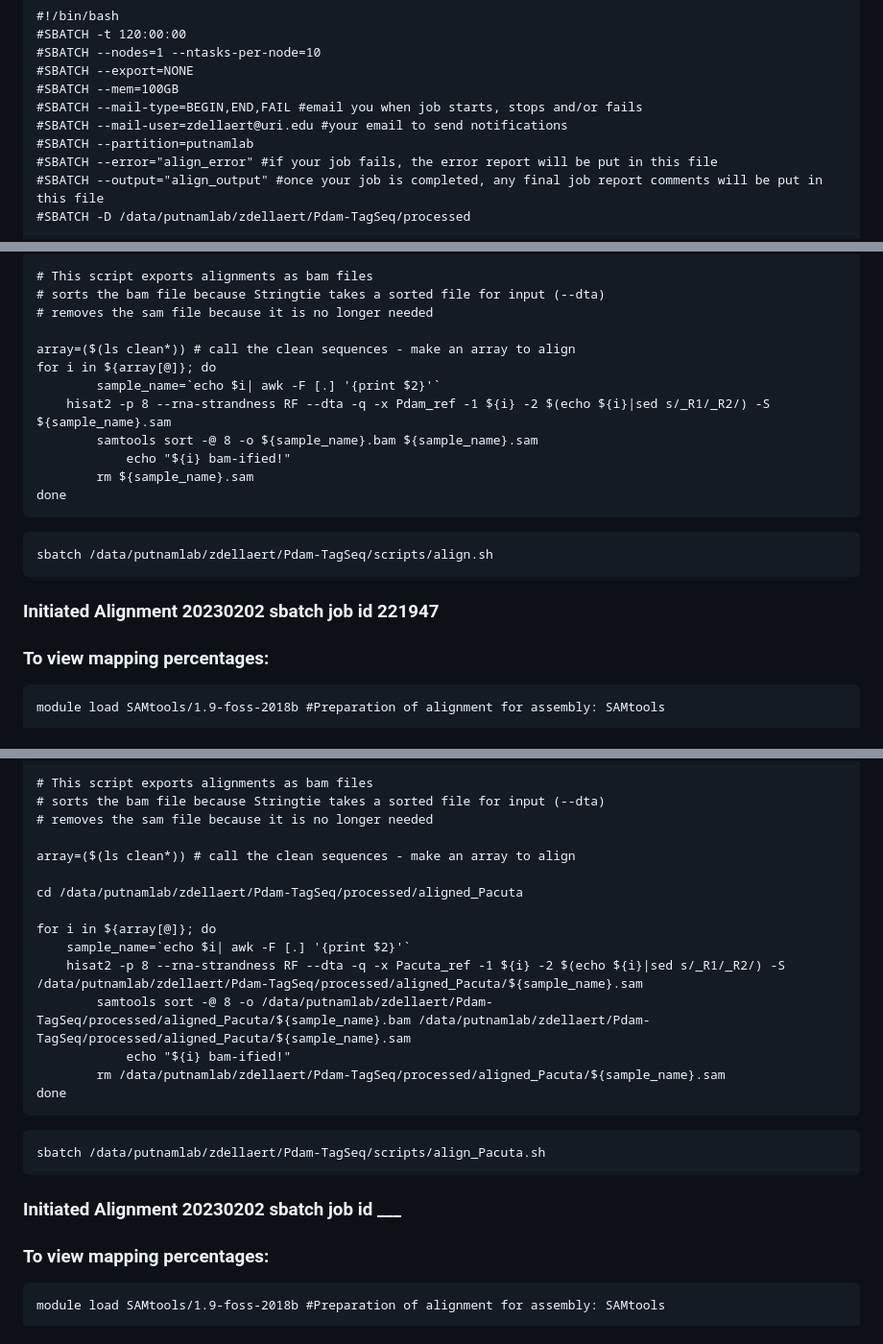
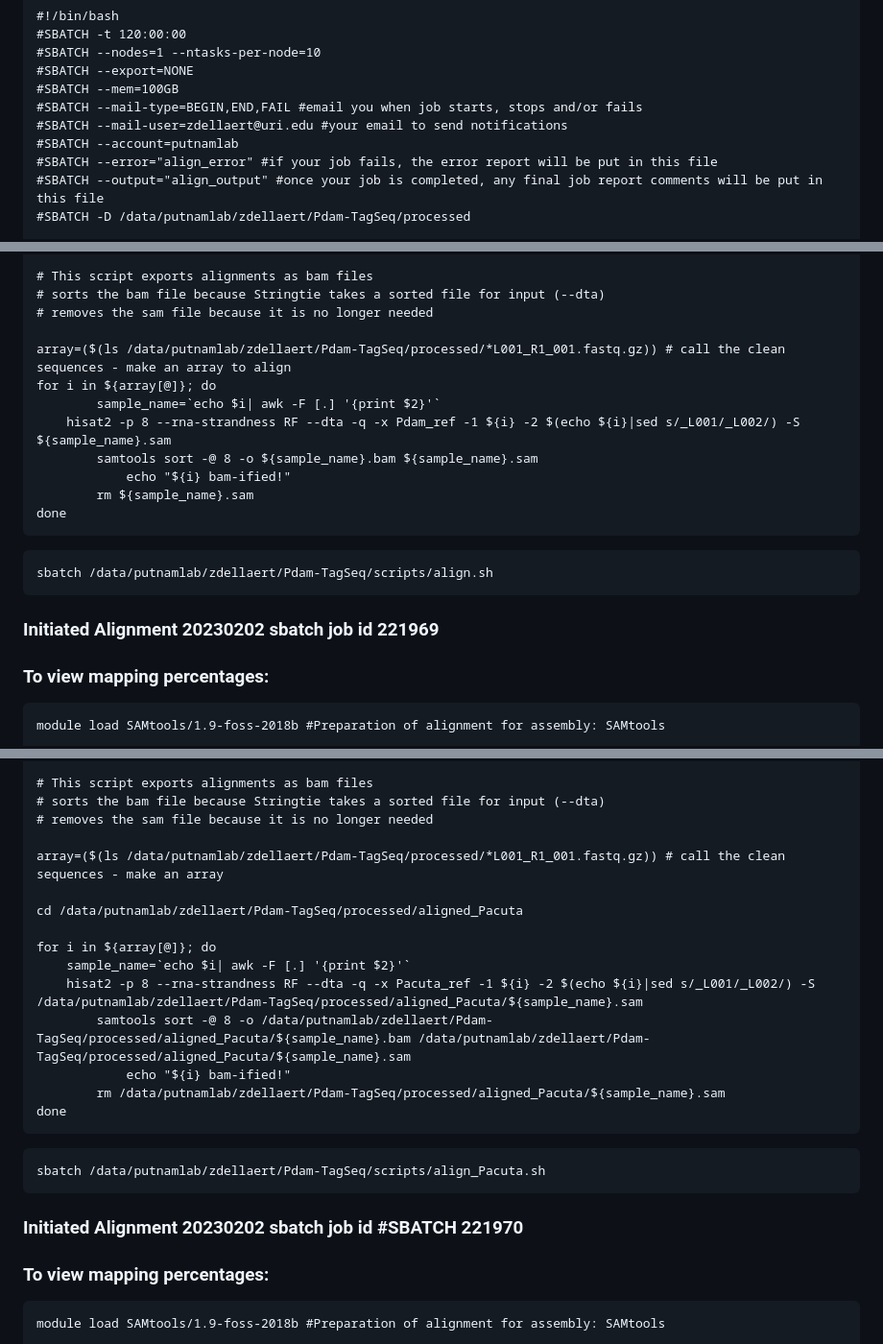
Before and after one commit to imkristenbrown/Heron-Pdam-gene-expression, a Markdown page: BioInf/ZD_Heron-Pdam-gene-expression.md, 3 parts joined by grey strips. Shown at 96% size. Drawn GitHub-style.

Commit message:
Edit alignment script

````diff
--- a/BioInf/ZD_Heron-Pdam-gene-expression.md
+++ b/BioInf/ZD_Heron-Pdam-gene-expression.md
@@ -205,7 +205,7 @@ nano scripts/align.sh #make script for alignment, enter text in next code chunk
 #SBATCH --mem=100GB
 #SBATCH --mail-type=BEGIN,END,FAIL #email you when job starts, stops and/or fails
 #SBATCH --mail-user=zdellaert@uri.edu #your email to send notifications
-#SBATCH --partition=putnamlab
+#SBATCH --account=putnamlab
 #SBATCH --error="align_error" #if your job fails, the error report will be put in this file
 #SBATCH --output="align_output" #once your job is completed, any final job report comments will be put in this file
 #SBATCH -D /data/putnamlab/zdellaert/Pdam-TagSeq/processed
@@ -222,10 +222,10 @@ echo "Referece genome indexed. Starting alingment" $(date)
 # sorts the bam file because Stringtie takes a sorted file for input (--dta)
 # removes the sam file because it is no longer needed
 
-array=($(ls clean*)) # call the clean sequences - make an array to align
+array=($(ls /data/putnamlab/zdellaert/Pdam-TagSeq/processed/*L001_R1_001.fastq.gz)) # call the clean sequences - make an array to align
 for i in ${array[@]}; do
         sample_name=`echo $i| awk -F [.] '{print $2}'`
-	hisat2 -p 8 --rna-strandness RF --dta -q -x Pdam_ref -1 ${i} -2 $(echo ${i}|sed s/_R1/_R2/) -S ${sample_name}.sam
+	hisat2 -p 8 --rna-strandness RF --dta -q -x Pdam_ref -1 ${i} -2 $(echo ${i}|sed s/_L001/_L002/) -S ${sample_name}.sam
         samtools sort -@ 8 -o ${sample_name}.bam ${sample_name}.sam
     		echo "${i} bam-ified!"
         rm ${sample_name}.sam
@@ -236,7 +236,7 @@ done
 sbatch /data/putnamlab/zdellaert/Pdam-TagSeq/scripts/align.sh
 ```
 
-### Initiated Alignment 20230202 sbatch job id 221947
+### Initiated Alignment 20230202 sbatch job id 221969
 
 ### To view mapping percentages:
 
@@ -299,13 +299,13 @@ echo "Referece genome indexed. Starting alingment" $(date)
 # sorts the bam file because Stringtie takes a sorted file for input (--dta)
 # removes the sam file because it is no longer needed
 
-array=($(ls clean*)) # call the clean sequences - make an array to align
+array=($(ls /data/putnamlab/zdellaert/Pdam-TagSeq/processed/*L001_R1_001.fastq.gz)) # call the clean sequences - make an array
 
 cd /data/putnamlab/zdellaert/Pdam-TagSeq/processed/aligned_Pacuta
 
 for i in ${array[@]}; do
     sample_name=`echo $i| awk -F [.] '{print $2}'`
-	hisat2 -p 8 --rna-strandness RF --dta -q -x Pacuta_ref -1 ${i} -2 $(echo ${i}|sed s/_R1/_R2/) -S /data/putnamlab/zdellaert/Pdam-TagSeq/processed/aligned_Pacuta/${sample_name}.sam
+	hisat2 -p 8 --rna-strandness RF --dta -q -x Pacuta_ref -1 ${i} -2 $(echo ${i}|sed s/_L001/_L002/) -S /data/putnamlab/zdellaert/Pdam-TagSeq/processed/aligned_Pacuta/${sample_name}.sam
         samtools sort -@ 8 -o /data/putnamlab/zdellaert/Pdam-TagSeq/processed/aligned_Pacuta/${sample_name}.bam /data/putnamlab/zdellaert/Pdam-TagSeq/processed/aligned_Pacuta/${sample_name}.sam
     		echo "${i} bam-ified!"
         rm /data/putnamlab/zdellaert/Pdam-TagSeq/processed/aligned_Pacuta/${sample_name}.sam
@@ -316,7 +316,7 @@ done
 sbatch /data/putnamlab/zdellaert/Pdam-TagSeq/scripts/align_Pacuta.sh
 ```
 
-### Initiated Alignment 20230202 sbatch job id ___
+### Initiated Alignment 20230202 sbatch job id #SBATCH 221970
 
 ### To view mapping percentages:
 
````
Also changed, not shown: other parts of BioInf/ZD_Heron-Pdam-gene-expression.md (+1 -1 lines).
